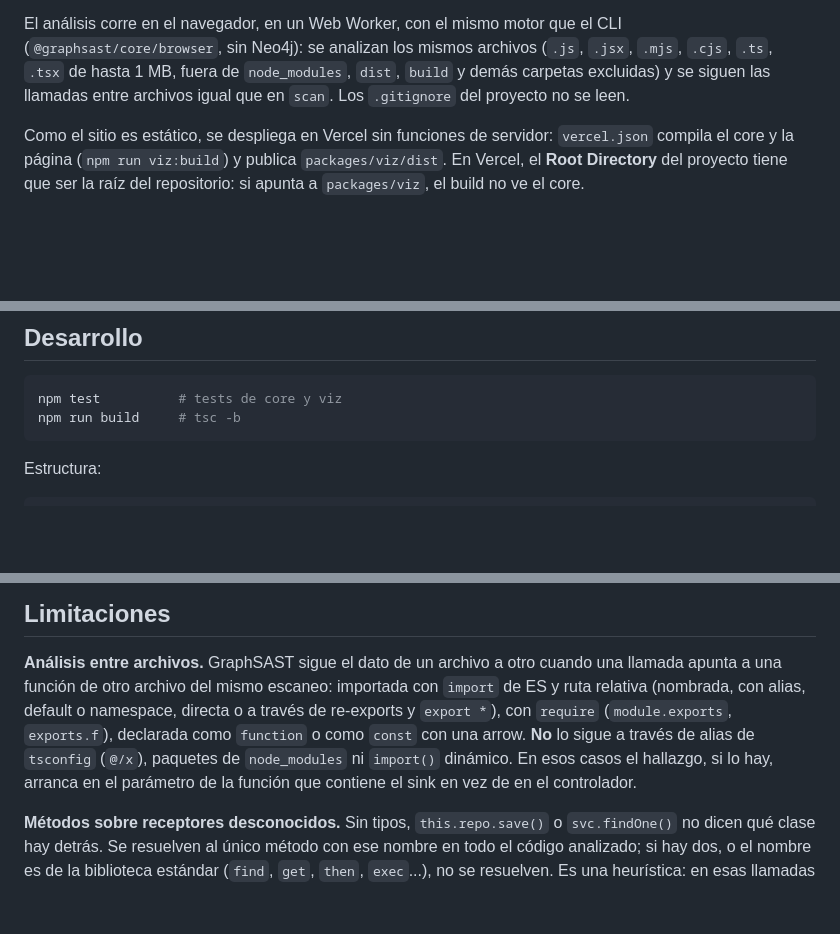
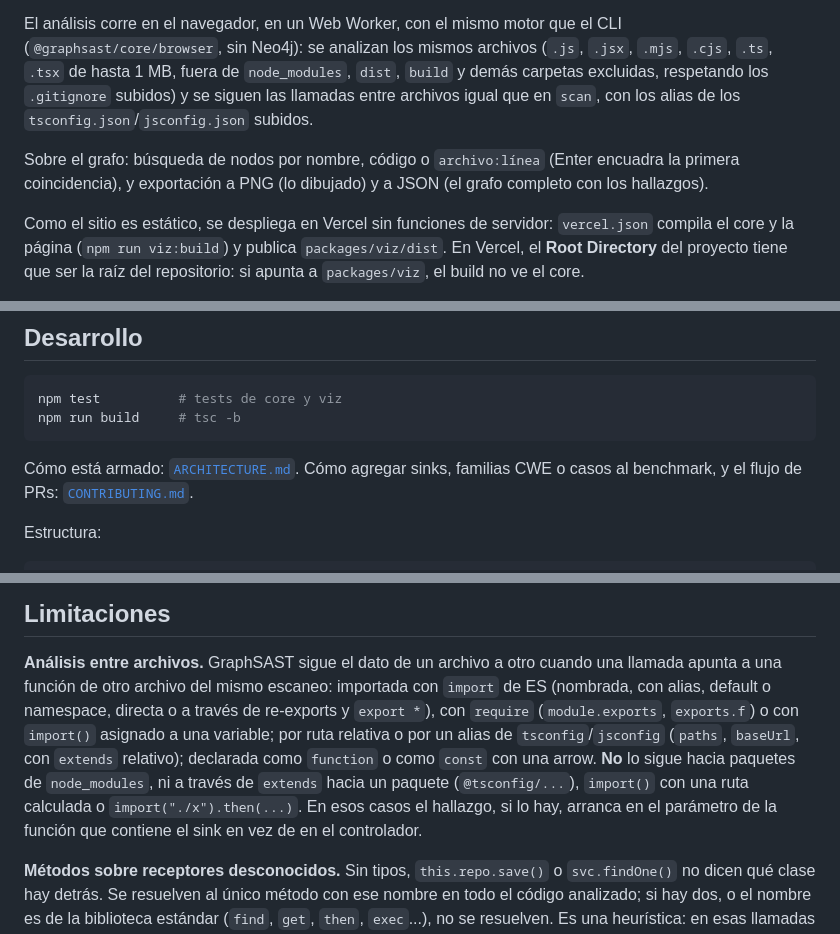
Before and after one commit to MaxiZk/graphsast, a Markdown page: README.md, 3 parts joined by grey strips. GitHub-like rendering; blank space fills up the shorter version.

````diff
--- a/README.md
+++ b/README.md
@@ -257,9 +257,13 @@ en una línea: una consulta SQL vulnerable y la misma consulta con `sanitize()`.
 El análisis corre en el navegador, en un Web Worker, con el mismo motor que el
 CLI (`@graphsast/core/browser`, sin Neo4j): se analizan los mismos archivos
 (`.js`, `.jsx`, `.mjs`, `.cjs`, `.ts`, `.tsx` de hasta 1 MB, fuera de
-`node_modules`, `dist`, `build` y demás carpetas excluidas) y se siguen las
-llamadas entre archivos igual que en `scan`. Los `.gitignore` del proyecto no se
-leen.
+`node_modules`, `dist`, `build` y demás carpetas excluidas, respetando los
+`.gitignore` subidos) y se siguen las llamadas entre archivos igual que en
+`scan`, con los alias de los `tsconfig.json`/`jsconfig.json` subidos.
+
+Sobre el grafo: búsqueda de nodos por nombre, código o `archivo:línea` (Enter
+encuadra la primera coincidencia), y exportación a PNG (lo dibujado) y a JSON
+(el grafo completo con los hallazgos).
 
 Como el sitio es estático, se despliega en Vercel sin funciones de servidor:
 `vercel.json` compila el core y la página (`npm run viz:build`) y publica
@@ -368,6 +372,9 @@ npm test          # tests de core y viz
 npm run build     # tsc -b
 ```
 
+Cómo está armado: [`ARCHITECTURE.md`](ARCHITECTURE.md). Cómo agregar sinks,
+familias CWE o casos al benchmark, y el flujo de PRs: [`CONTRIBUTING.md`](CONTRIBUTING.md).
+
 Estructura:
 
 ```
@@ -391,13 +398,15 @@ packages/viz/  versión web (Vite + Cytoscape.js); el análisis corre en un Web
 
 **Análisis entre archivos.** GraphSAST sigue el dato de un archivo a otro
 cuando una llamada apunta a una función de otro archivo del mismo escaneo:
-importada con `import` de ES y ruta relativa (nombrada, con alias, default o
-namespace, directa o a través de re-exports y `export *`), con `require`
-(`module.exports`, `exports.f`), declarada como `function` o como `const` con
-una arrow. **No** lo sigue a través de alias de `tsconfig` (`@/x`), paquetes de
-`node_modules` ni `import()` dinámico. En esos casos el hallazgo, si lo hay,
-arranca en el parámetro de la función que contiene el sink en vez de en el
-controlador.
+importada con `import` de ES (nombrada, con alias, default o namespace, directa
+o a través de re-exports y `export *`), con `require` (`module.exports`,
+`exports.f`) o con `import()` asignado a una variable; por ruta relativa o por
+un alias de `tsconfig`/`jsconfig` (`paths`, `baseUrl`, con `extends` relativo);
+declarada como `function` o como `const` con una arrow. **No** lo sigue hacia
+paquetes de `node_modules`, ni a través de `extends` hacia un paquete
+(`@tsconfig/...`), `import()` con una ruta calculada o `import("./x").then(...)`.
+En esos casos el hallazgo, si lo hay, arranca en el parámetro de la función que
+contiene el sink en vez de en el controlador.
 
 **Métodos sobre receptores desconocidos.** Sin tipos, `this.repo.save()` o
 `svc.findOne()` no dicen qué clase hay detrás. Se resuelven al único método
````
Also changed, not shown: ARCHITECTURE.md (added, +105 -0 lines), CONTRIBUTING.md (added, +85 -0 lines).
